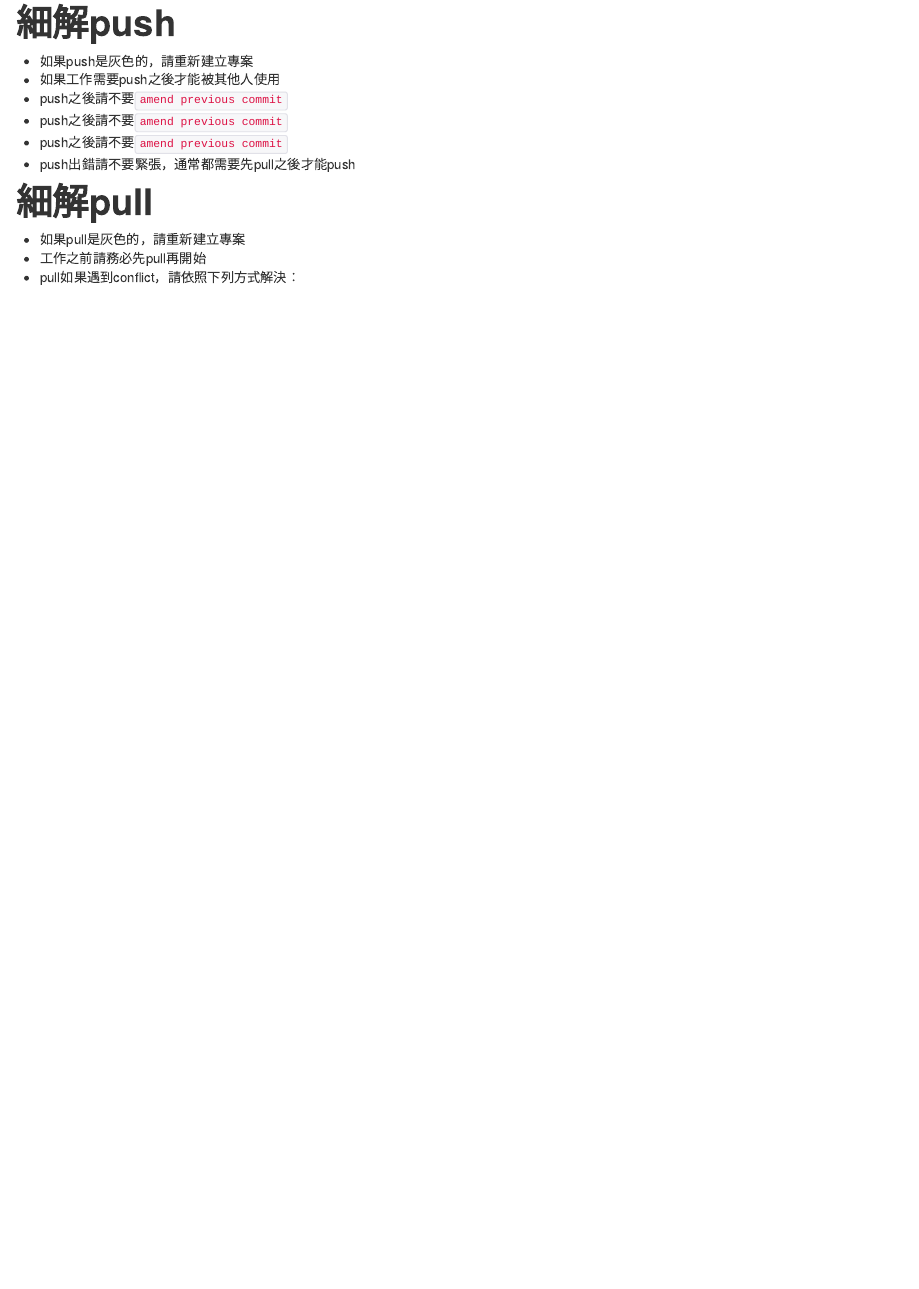
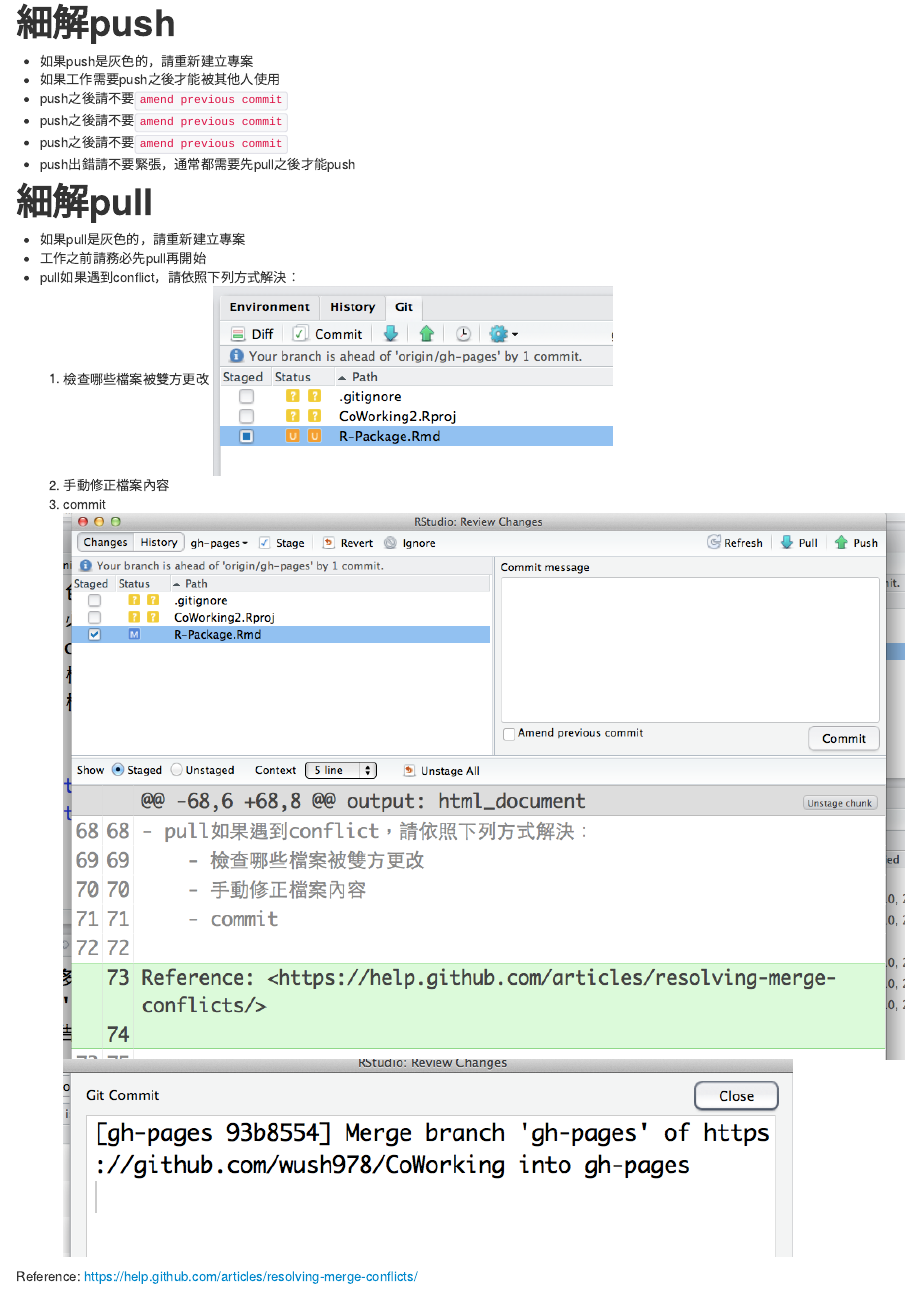
Before and after one commit to wush978/Coworking, an R Markdown document (R-Package.Rmd): the page in a window 1100 px wide, from 2220 px down. The pictures show the output file R-Package.html that the author committed with the source, opened offline.

Commit message:
resolv merge conflict

```diff
--- a/R-Package.Rmd
+++ b/R-Package.Rmd
@@ -66,8 +66,8 @@ output: html_document
 - 如果pull是灰色的，請重新建立專案
 - 工作之前請務必先pull再開始
 - pull如果遇到conflict，請依照下列方式解決：
-    - 檢查哪些檔案被雙方更改
-    - 手動修正檔案內容
-    - commit
+    1. 檢查哪些檔案被雙方更改 ![](img/Conflict.png)
+    2. 手動修正檔案內容
+    3. commit ![](img/CommitResolving.png) ![](img/Resolved.png)
 
 Reference: <https://help.github.com/articles/resolving-merge-conflicts/>
```
Also changed, not shown: R-Package.html, img/CommitResolving.png (added), img/Conflict.png (added), img/MergeConflict.png (added), img/PushFail.png (added), img/Resolved.png (added).
